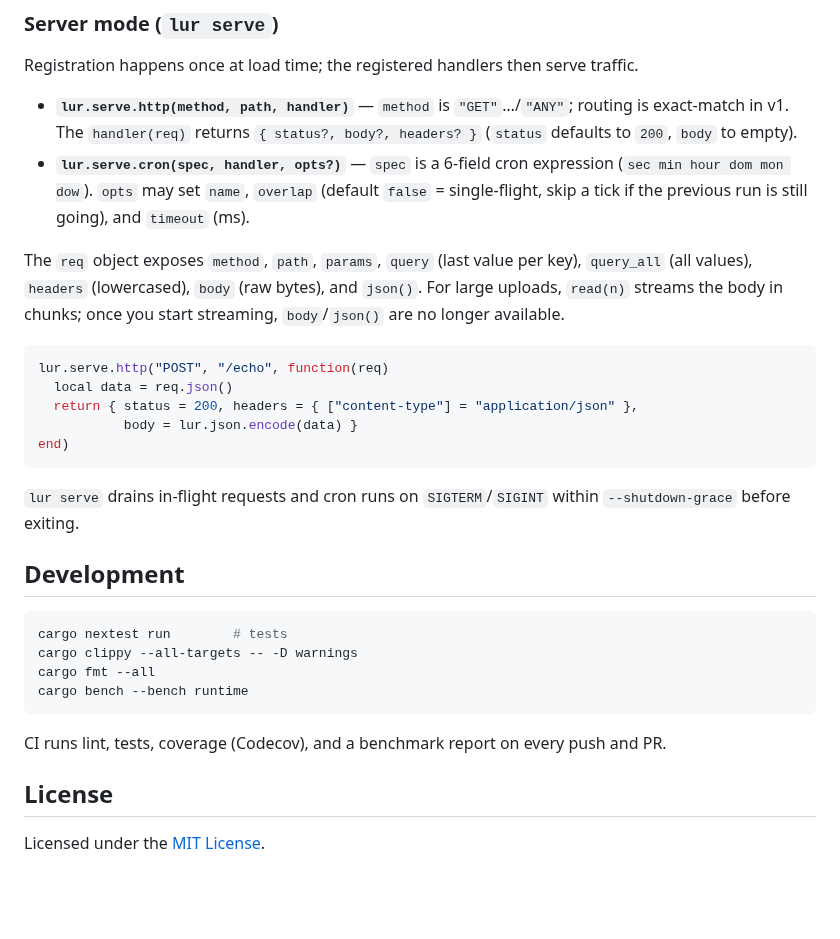
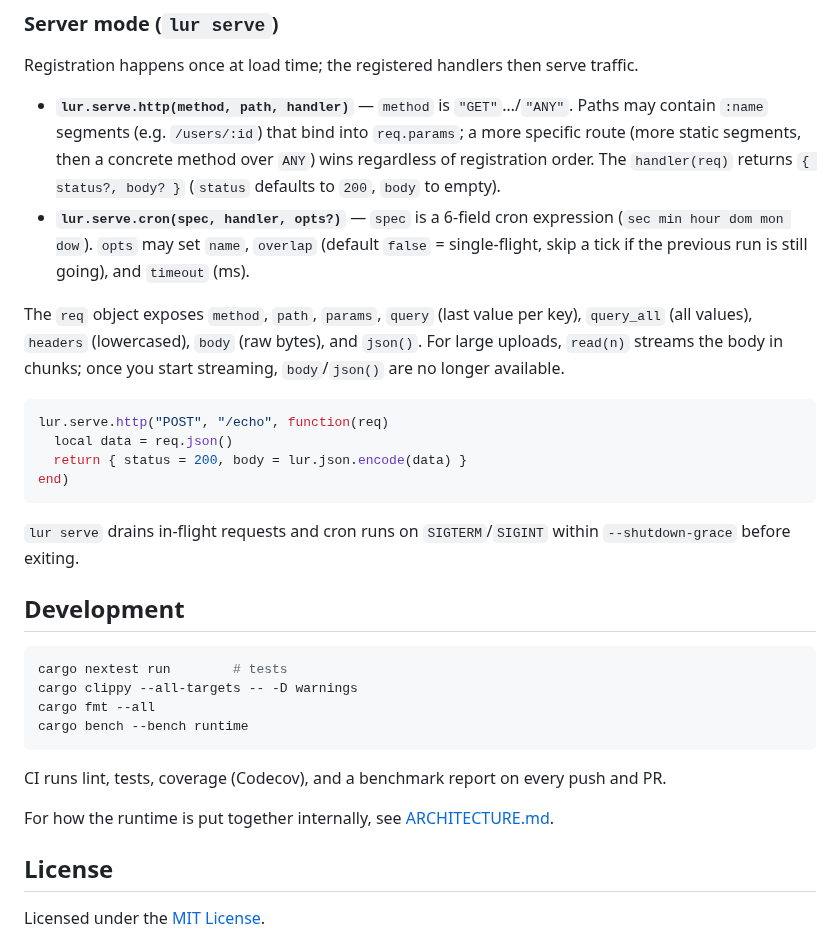
Before and after one commit to henry40408/lur, a Markdown page: README.md, the part around the change. Drawn GitHub-style; blank space fills up the shorter version.

````diff
--- a/README.md
+++ b/README.md
@@ -199,8 +199,10 @@ Everything is exposed under the `lur` global. Functions raise a Lua error on fai
 
 Registration happens once at load time; the registered handlers then serve traffic.
 
-- **`lur.serve.http(method, path, handler)`** — `method` is `"GET"`…/`"ANY"`; routing is
-  exact-match in v1. The `handler(req)` returns `{ status?, body?, headers? }`
+- **`lur.serve.http(method, path, handler)`** — `method` is `"GET"`…/`"ANY"`. Paths may
+  contain `:name` segments (e.g. `/users/:id`) that bind into `req.params`; a more
+  specific route (more static segments, then a concrete method over `ANY`) wins
+  regardless of registration order. The `handler(req)` returns `{ status?, body? }`
   (`status` defaults to `200`, `body` to empty).
 - **`lur.serve.cron(spec, handler, opts?)`** — `spec` is a 6-field cron expression
   (`sec min hour dom mon dow`). `opts` may set `name`, `overlap` (default `false` =
@@ -214,8 +216,7 @@ For large uploads, `read(n)` streams the body in chunks; once you start streamin
 ```lua
 lur.serve.http("POST", "/echo", function(req)
   local data = req.json()
-  return { status = 200, headers = { ["content-type"] = "application/json" },
-           body = lur.json.encode(data) }
+  return { status = 200, body = lur.json.encode(data) }
 end)
 ```
 
@@ -233,6 +234,8 @@ cargo bench --bench runtime
 
 CI runs lint, tests, coverage (Codecov), and a benchmark report on every push and PR.
 
+For how the runtime is put together internally, see [ARCHITECTURE.md](ARCHITECTURE.md).
+
 ## License
 
 Licensed under the [MIT License](LICENSE.txt).
````
Also changed, not shown: ARCHITECTURE.md (added, +227 -0 lines).
